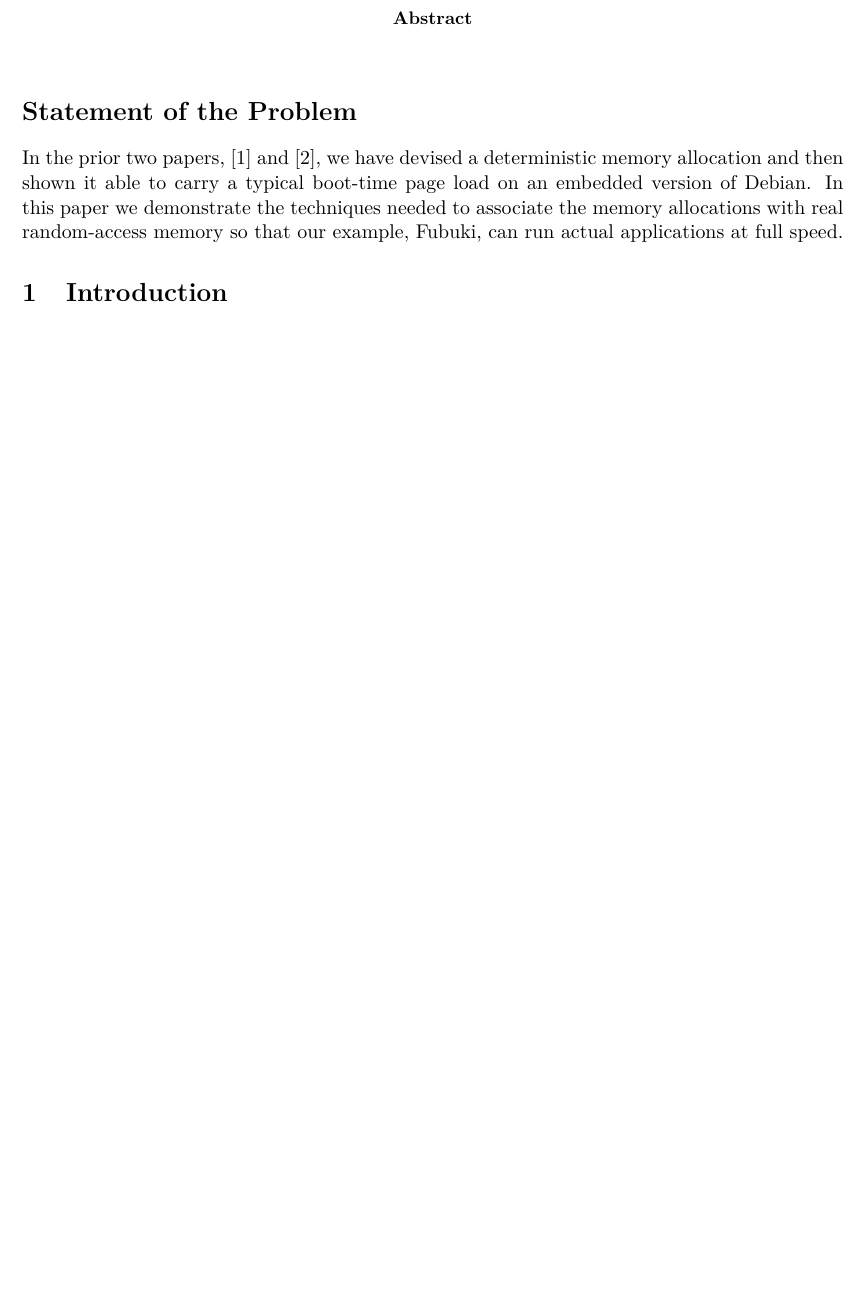
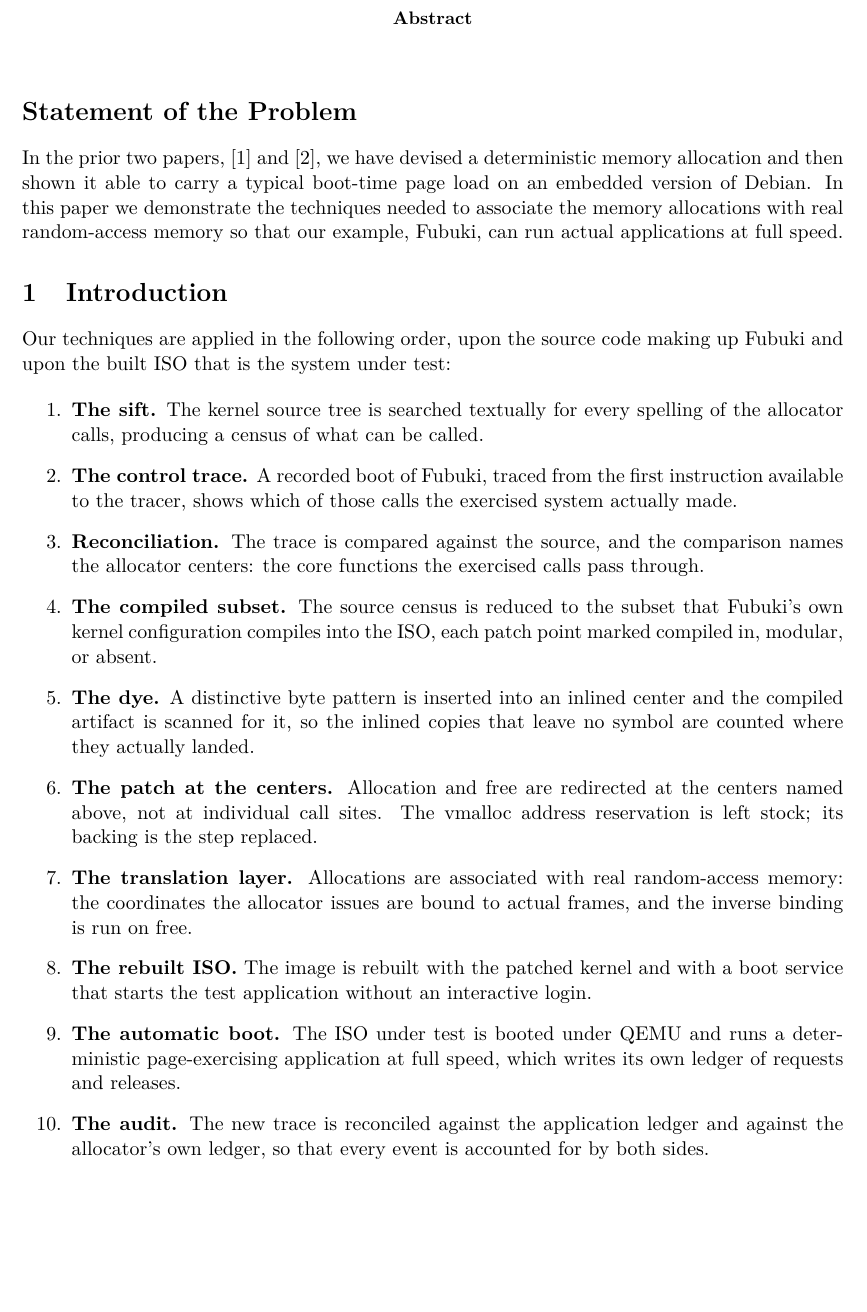
Before and after one commit to IronAutie/Iscandar-ram, a LaTeX paper (paper-3.tex): part of page 3 of 3 before the commit and part of page 3 of 4 after it, cut so that both start at the same text, the shorter picture padded with empty space. Compiled offline with pdfLaTeX.

Commit message:
Introduction: overview of techniques in application order

```diff
--- a/paper-3.tex
+++ b/paper-3.tex
@@ -36,7 +36,49 @@ To Jennifer: Everything. Always. Forever.
 In the prior two papers, [1] and [2], we have devised a deterministic memory allocation and then shown it able to carry a typical boot-time page load on an embedded version of Debian. In this paper we demonstrate the techniques needed to associate the memory allocations with real random-access memory so that our example, Fubuki, can run actual applications at full speed.
 
 \section{Introduction}
-% Status: outline only.
+% Status: technique overview inserted at Andrew's direction, 2026-11-08.
+% The build and live-run steps are IN PREPARATION or NOT YET RUN;
+% see paper-3-composition.md for the evidence label of each step.
+
+Our techniques are applied in the following order, upon the source
+code making up Fubuki and upon the built ISO that is the system
+under test:
+
+\begin{enumerate}
+\item \textbf{The sift.} The kernel source tree is searched
+textually for every spelling of the allocator calls, producing a
+census of what can be called.
+\item \textbf{The control trace.} A recorded boot of Fubuki,
+traced from the first instruction available to the tracer, shows
+which of those calls the exercised system actually made.
+\item \textbf{Reconciliation.} The trace is compared against the
+source, and the comparison names the allocator centers: the core
+functions the exercised calls pass through.
+\item \textbf{The compiled subset.} The source census is reduced
+to the subset that Fubuki's own kernel configuration compiles into
+the ISO, each patch point marked compiled in, modular, or absent.
+\item \textbf{The dye.} A distinctive byte pattern is inserted
+into an inlined center and the compiled artifact is scanned for it,
+so the inlined copies that leave no symbol are counted where they
+actually landed.
+\item \textbf{The patch at the centers.} Allocation and free are
+redirected at the centers named above, not at individual call
+sites. The vmalloc address reservation is left stock; its backing
+is the step replaced.
+\item \textbf{The translation layer.} Allocations are associated
+with real random-access memory: the coordinates the allocator
+issues are bound to actual frames, and the inverse binding is run
+on free.
+\item \textbf{The rebuilt ISO.} The image is rebuilt with the
+patched kernel and with a boot service that starts the test
+application without an interactive login.
+\item \textbf{The automatic boot.} The ISO under test is booted
+under QEMU and runs a deterministic page-exercising application at
+full speed, which writes its own ledger of requests and releases.
+\item \textbf{The audit.} The new trace is reconciled against the
+application ledger and against the allocator's own ledger, so that
+every event is accounted for by both sides.
+\end{enumerate}
 
 \section{Prior Results}
 % Status: SETTLED. Summarize Papers 1 and 2 only as far as the
```
Also changed, not shown: paper-3-composition.md (+2 -0 lines).
